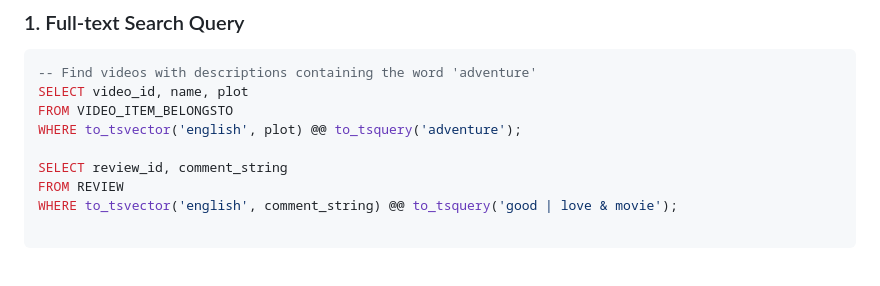
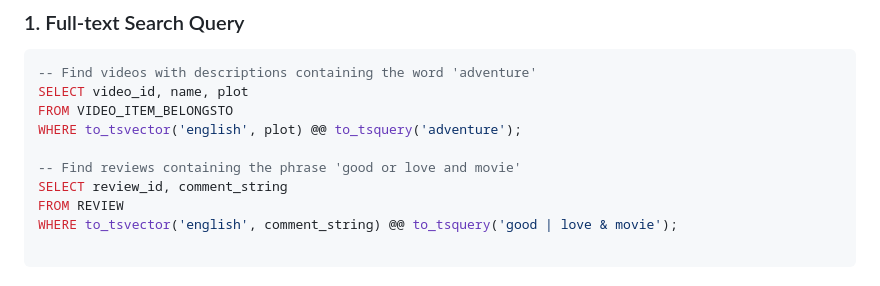
Before and after one commit to Nithishma123/Online-Video-Streaming, a Markdown page: webserver/README.md, the part around the change. Rendered like a GitHub page.

```diff
--- a/webserver/README.md
+++ b/webserver/README.md
@@ -130,6 +130,7 @@ SELECT video_id, name, plot
 FROM VIDEO_ITEM_BELONGSTO
 WHERE to_tsvector('english', plot) @@ to_tsquery('adventure');
 
+-- Find reviews containing the phrase 'good or love and movie'
 SELECT review_id, comment_string
 FROM REVIEW
 WHERE to_tsvector('english', comment_string) @@ to_tsquery('good | love & movie');
```
